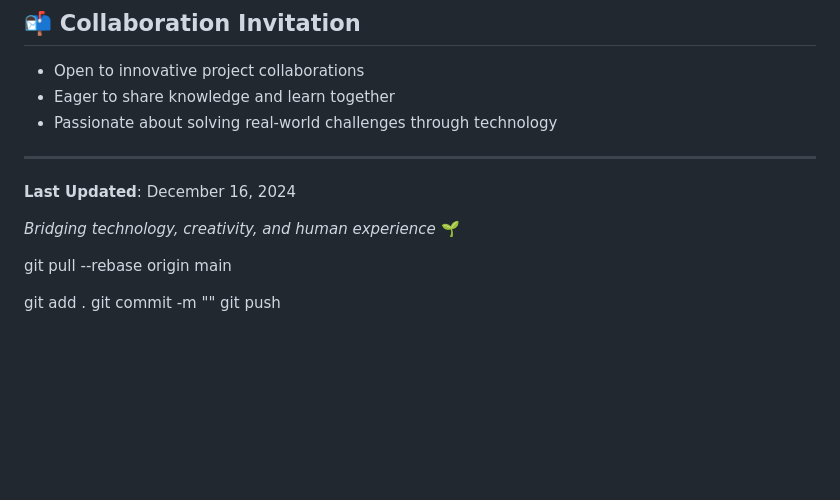
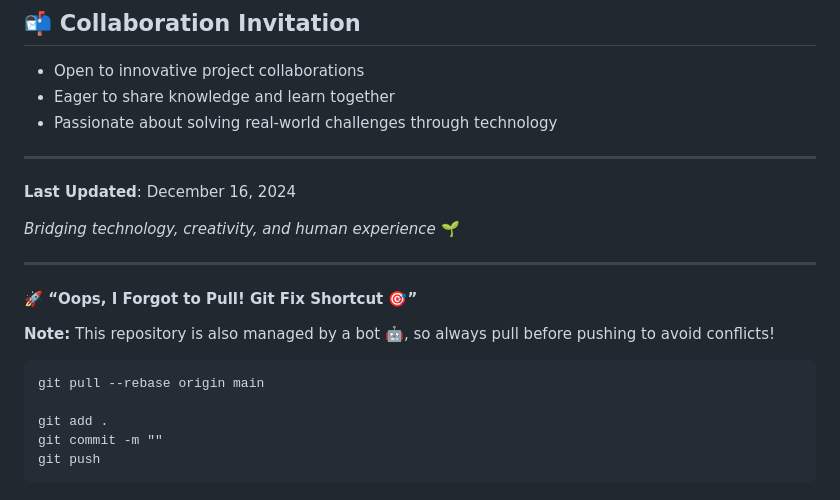
Before and after one commit to tonimaxx/tonimaxx.github.io, a Markdown page: README.md, the part around the change. Drawn GitHub-style; blank space fills up the shorter version.

````diff
--- a/README.md
+++ b/README.md
@@ -82,8 +82,13 @@ I believe in a holistic approach to life and learning:
 
 *Bridging technology, creativity, and human experience* 🌱
 
+---
+#### 🚀 “Oops, I Forgot to Pull! Git Fix Shortcut 🎯”
+**Note:** This repository is also managed by a bot 🤖, so always pull before pushing to avoid conflicts!
+```
 git pull --rebase origin main
 
 git add .
 git commit -m ""
 git push
+```
````
